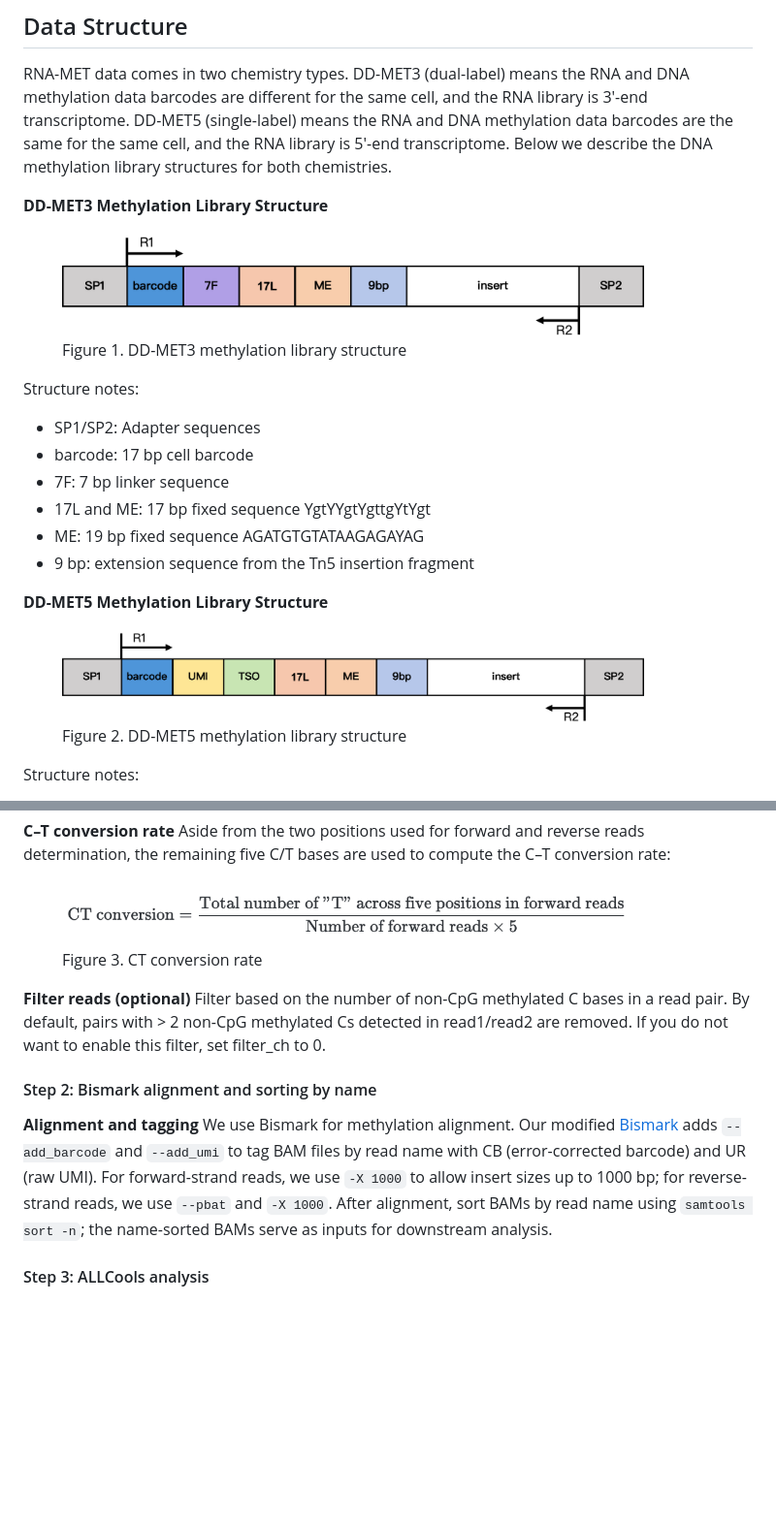
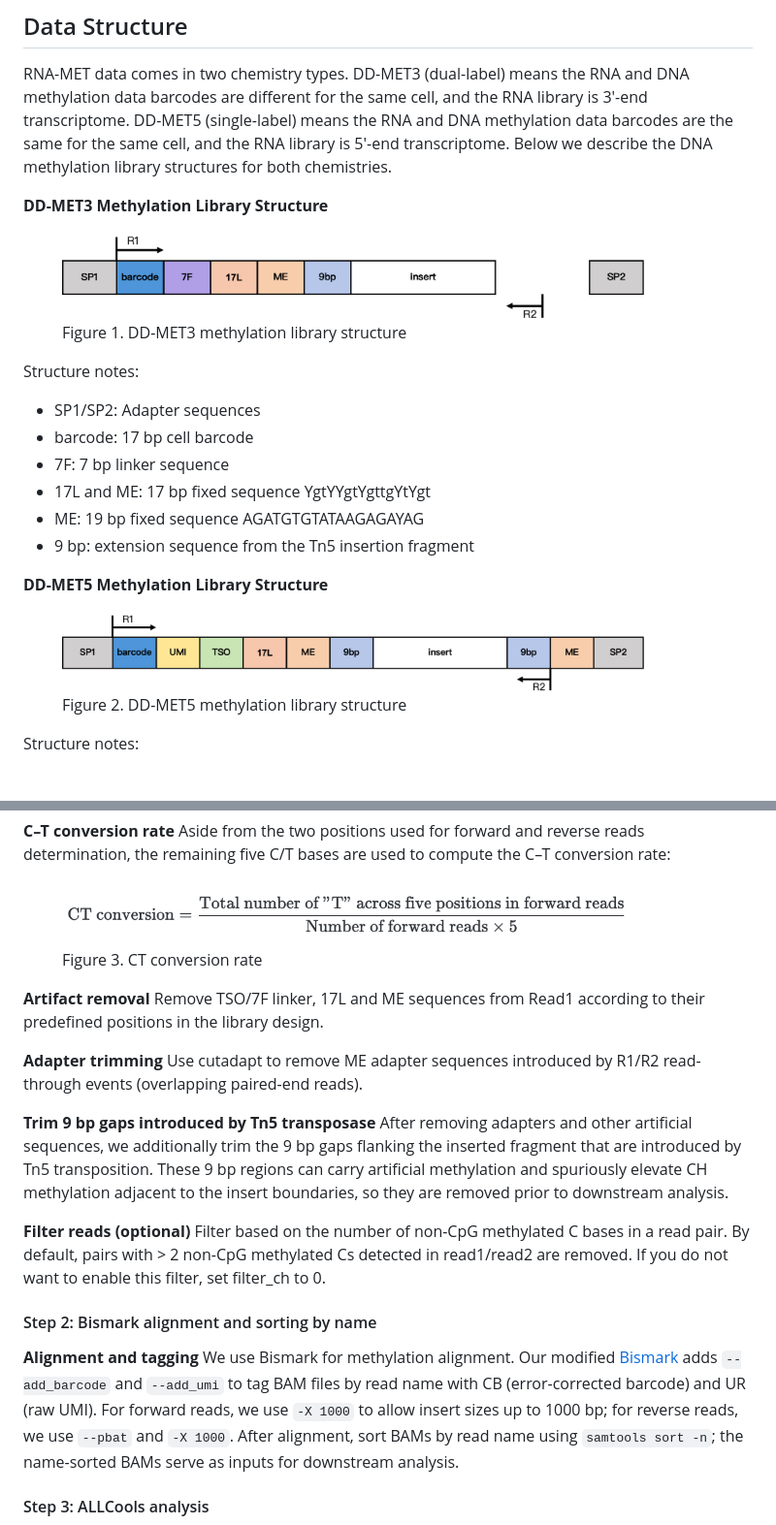
Before and after one commit to seekgene/SeekSoulMethyl, a Markdown page: README.md, 2 parts joined by grey strips. Shown: that part at 97% size. Drawn GitHub-style; pictures changed too: docs/DD-MET3_library_structure.png, docs/DD-MET5_library_structure.png; blank space fills up the shorter version.

```diff
--- a/README.md
+++ b/README.md
@@ -202,12 +202,21 @@ Aside from the two positions used for forward and reverse reads determination, t
 <figcaption style="font-size: 0.95em; color: #666; margin-top: 4px;">Figure 3. CT conversion rate</figcaption>
 </figure>
 
+**Artifact removal**
+Remove TSO/7F linker, 17L and ME sequences from Read1 according to their predefined positions in the library design.
+
+**Adapter trimming**
+Use cutadapt to remove ME adapter sequences introduced by R1/R2 read-through events (overlapping paired-end reads).
+
+**Trim 9 bp gaps introduced by Tn5 transposase**
+After removing adapters and other artificial sequences, we additionally trim the 9 bp gaps flanking the inserted fragment that are introduced by Tn5 transposition. These 9 bp regions can carry artificial methylation and spuriously elevate CH methylation adjacent to the insert boundaries, so they are removed prior to downstream analysis.
+
 **Filter reads (optional)**
 Filter based on the number of non-CpG methylated C bases in a read pair. By default, pairs with > 2 non-CpG methylated Cs detected in read1/read2 are removed. If you do not want to enable this filter, set filter_ch to 0.
 
 #### Step 2: Bismark alignment and sorting by name
 **Alignment and tagging**
-We use Bismark for methylation alignment. Our modified [Bismark](https://github.com/seekgene/Bismark.git) adds `--add_barcode` and `--add_umi` to tag BAM files by read name with CB (error-corrected barcode) and UR (raw UMI). For forward-strand reads, we use `-X 1000` to allow insert sizes up to 1000 bp; for reverse-strand reads, we use `--pbat` and `-X 1000`.
+We use Bismark for methylation alignment. Our modified [Bismark](https://github.com/seekgene/Bismark.git) adds `--add_barcode` and `--add_umi` to tag BAM files by read name with CB (error-corrected barcode) and UR (raw UMI). For forward reads, we use `-X 1000` to allow insert sizes up to 1000 bp; for reverse reads, we use `--pbat` and `-X 1000`.
 After alignment, sort BAMs by read name using `samtools sort -n`; the name-sorted BAMs serve as inputs for downstream analysis.
 
 #### Step 3: ALLCools analysis
```
